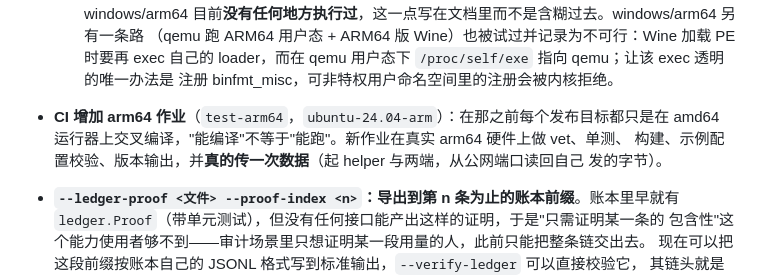
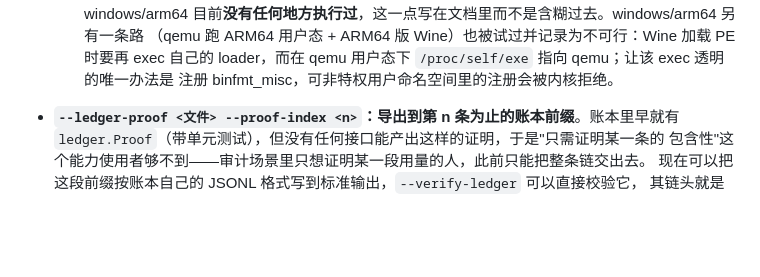
Before and after one commit to 000214075/aethertunnel, a Markdown page: CHANGELOG.md, the part around the change. Drawn GitHub-style; blank space fills up the shorter version.

Commit message:
docs: 撤掉 CHANGELOG 里对 arm64 CI 作业的描述，与仓库状态保持一致
那一条描述的是 `.github/workflows/ci.yml` 里新增的 test-arm64 作业，而该工作流改动因令牌缺少
workflow 权限尚未推送（仓库里的工作流仍是旧版）。仓库文档只写软件做什么、且必须与代码一致，
所以先撤下这一条，等作业本身推上去时再一并加回。其余内容不变。

```diff
--- a/CHANGELOG.md
+++ b/CHANGELOG.md
@@ -45,11 +45,6 @@
     （qemu 跑 ARM64 用户态 + ARM64 版 Wine）也被试过并记录为不可行：Wine 加载 PE 时要再 exec
     自己的 loader，而在 qemu 用户态下 `/proc/self/exe` 指向 qemu；让该 exec 透明的唯一办法是
     注册 binfmt_misc，可非特权用户命名空间里的注册会被内核拒绝。
-- **CI 增加 arm64 作业**（`test-arm64`，`ubuntu-24.04-arm`）：在那之前每个发布目标都只是在
-  amd64 运行器上交叉编译，"能编译"不等于"能跑"。新作业在真实 arm64 硬件上做 vet、单测、
-  构建、示例配置校验、版本输出，并**真的传一次数据**（起 helper 与两端，从公网端口读回自己
-  发的字节）。
-
 
 - **`--ledger-proof <文件> --proof-index <n>`：导出到第 n 条为止的账本前缀**。账本里早就有
   `ledger.Proof`（带单元测试），但没有任何接口能产出这样的证明，于是"只需证明某一条的
```
